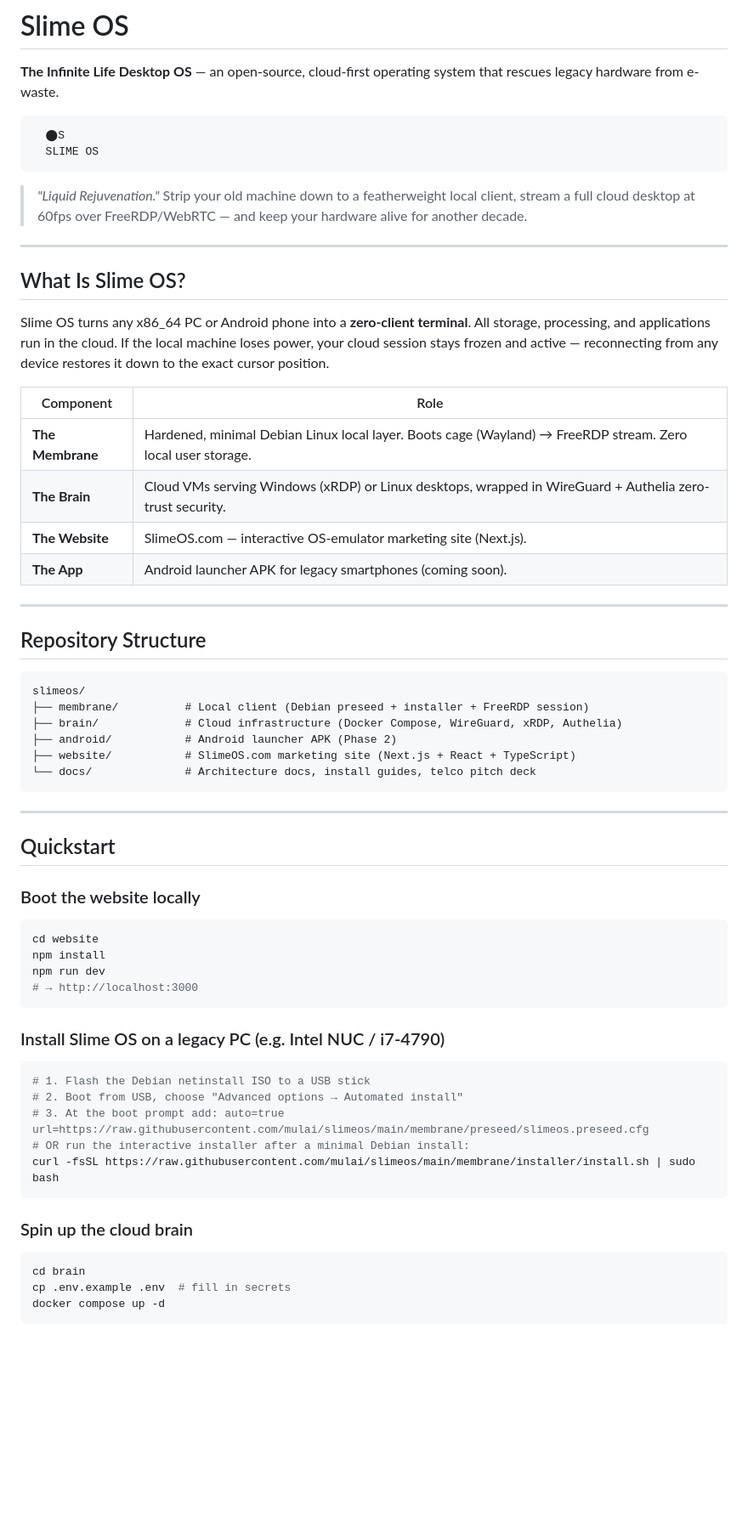
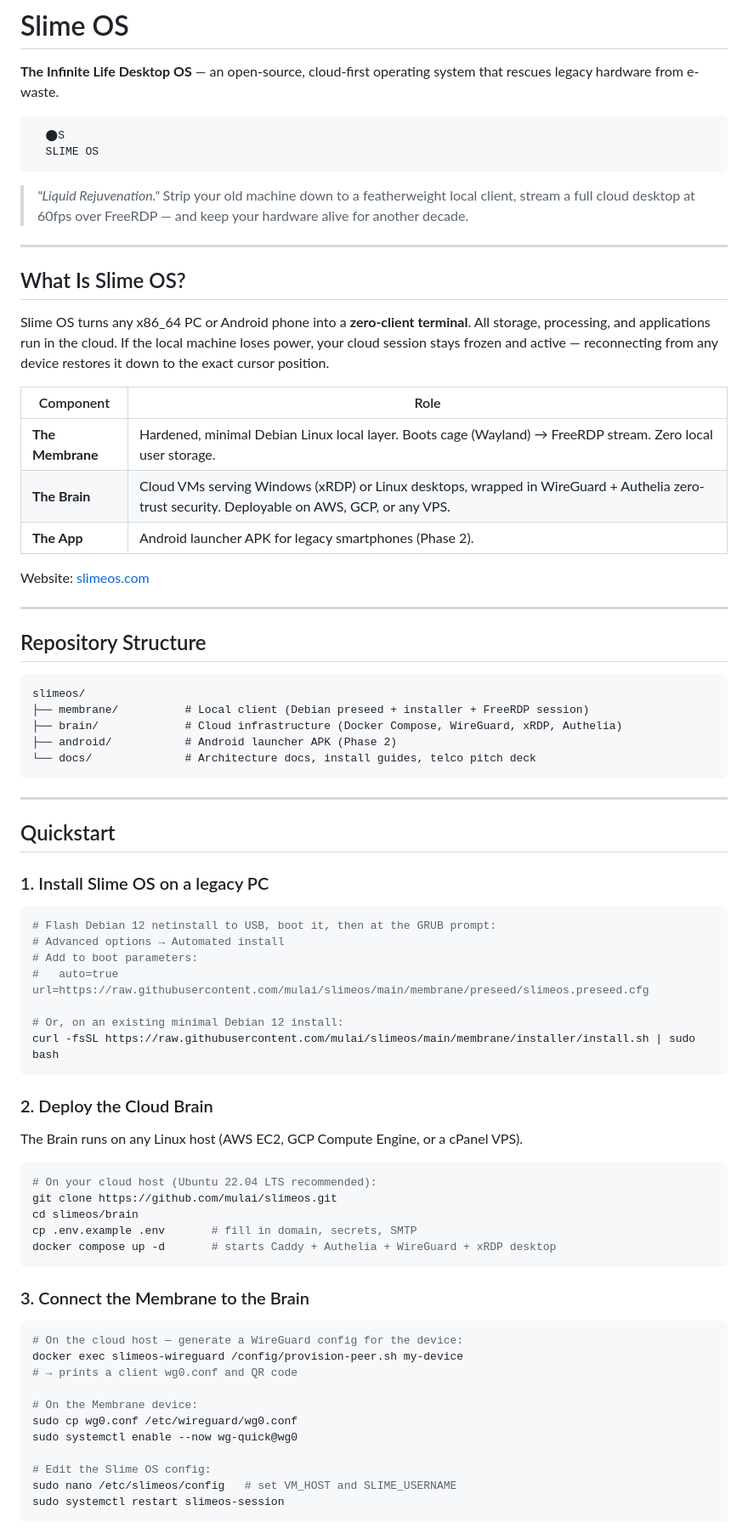
Before and after one commit to mulai/slimeos, a Markdown page: README.md, the part around one of its changes. Shown at 85% size. Drawn GitHub-style; blank space fills up the shorter version.

````diff
--- a/README.md
+++ b/README.md
@@ -7,7 +7,7 @@
   SLIME OS
 ```
 
-> *"Liquid Rejuvenation."* Strip your old machine down to a featherweight local client, stream a full cloud desktop at 60fps over FreeRDP/WebRTC — and keep your hardware alive for another decade.
+> *"Liquid Rejuvenation."* Strip your old machine down to a featherweight local client, stream a full cloud desktop at 60fps over FreeRDP — and keep your hardware alive for another decade.
 
 ---
 
@@ -18,9 +18,10 @@ Slime OS turns any x86_64 PC or Android phone into a **zero-client terminal**. A
 | Component | Role |
 |---|---|
 | **The Membrane** | Hardened, minimal Debian Linux local layer. Boots cage (Wayland) → FreeRDP stream. Zero local user storage. |
-| **The Brain** | Cloud VMs serving Windows (xRDP) or Linux desktops, wrapped in WireGuard + Authelia zero-trust security. |
-| **The Website** | SlimeOS.com — interactive OS-emulator marketing site (Next.js). |
-| **The App** | Android launcher APK for legacy smartphones (coming soon). |
+| **The Brain** | Cloud VMs serving Windows (xRDP) or Linux desktops, wrapped in WireGuard + Authelia zero-trust security. Deployable on AWS, GCP, or any VPS. |
+| **The App** | Android launcher APK for legacy smartphones (Phase 2). |
+
+Website: [slimeos.com](https://www.slimeos.com)
 
 ---
 
@@ -31,7 +32,6 @@ slimeos/
 ├── membrane/          # Local client (Debian preseed + installer + FreeRDP session)
 ├── brain/             # Cloud infrastructure (Docker Compose, WireGuard, xRDP, Authelia)
 ├── android/           # Android launcher APK (Phase 2)
-├── website/           # SlimeOS.com marketing site (Next.js + React + TypeScript)
 └── docs/              # Architecture docs, install guides, telco pitch deck
 ```
 
@@ -39,26 +39,43 @@ slimeos/
 
 ## Quickstart
 
-### Boot the website locally
+### 1. Install Slime OS on a legacy PC
+
 ```bash
-cd website
-npm install
-npm run dev
-# → http://localhost:3000
-```
+# Flash Debian 12 netinstall to USB, boot it, then at the GRUB prompt:
+# Advanced options → Automated install
+# Add to boot parameters:
+#   auto=true url=https://raw.githubusercontent.com/mulai/slimeos/main/membrane/preseed/slimeos.preseed.cfg
 
-### Install Slime OS on a legacy PC (e.g. Intel NUC / i7-4790)
-```bash
-# 1. Flash the Debian netinstall ISO to a USB stick
-# 2. Boot from USB, choose "Advanced options → Automated install"
-# 3. At the boot prompt add: auto=true url=https://raw.githubusercontent.com/mulai/slimeos/main/membrane/preseed/slimeos.preseed.cfg
-# OR run the interactive installer after a minimal Debian install:
+# Or, on an existing minimal Debian 12 install:
 curl -fsSL https://raw.githubusercontent.com/mulai/slimeos/main/membrane/installer/install.sh | sudo bash
 ```
 
-### Spin up the cloud brain
+### 2. Deploy the Cloud Brain
+
+The Brain runs on any Linux host (AWS EC2, GCP Compute Engine, or a cPanel VPS).
+
 ```bash
-cd brain
-cp .env.example .env  # fill in secrets
-docker compose up -d
+# On your cloud host (Ubuntu 22.04 LTS recommended):
+git clone https://github.com/mulai/slimeos.git
+cd slimeos/brain
+cp .env.example .env       # fill in domain, secrets, SMTP
+docker compose up -d       # starts Caddy + Authelia + WireGuard + xRDP desktop
 ```
+
+### 3. Connect the Membrane to the Brain
+
+```bash
+# On the cloud host — generate a WireGuard config for the device:
+docker exec slimeos-wireguard /config/provision-peer.sh my-device
+# → prints a client wg0.conf and QR code
+
+# On the Membrane device:
+sudo cp wg0.conf /etc/wireguard/wg0.conf
+sudo systemctl enable --now wg-quick@wg0
+
+# Edit the Slime OS config:
+sudo nano /etc/slimeos/config   # set VM_HOST and SLIME_USERNAME
+sudo systemctl restart slimeos-session
+```
+
````
Also changed, not shown: other parts of README.md (+31 -17 lines), docs/brain-hosting.md (added, +188 -0 lines).
